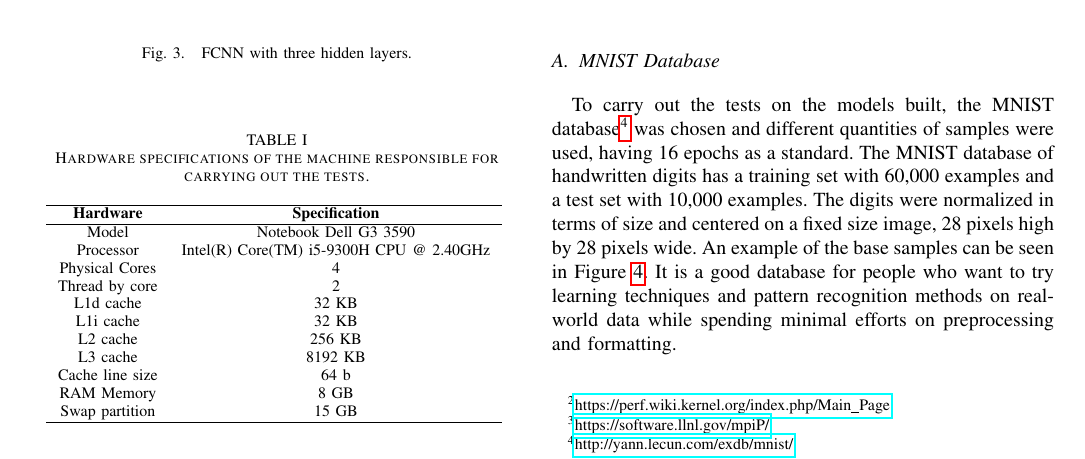
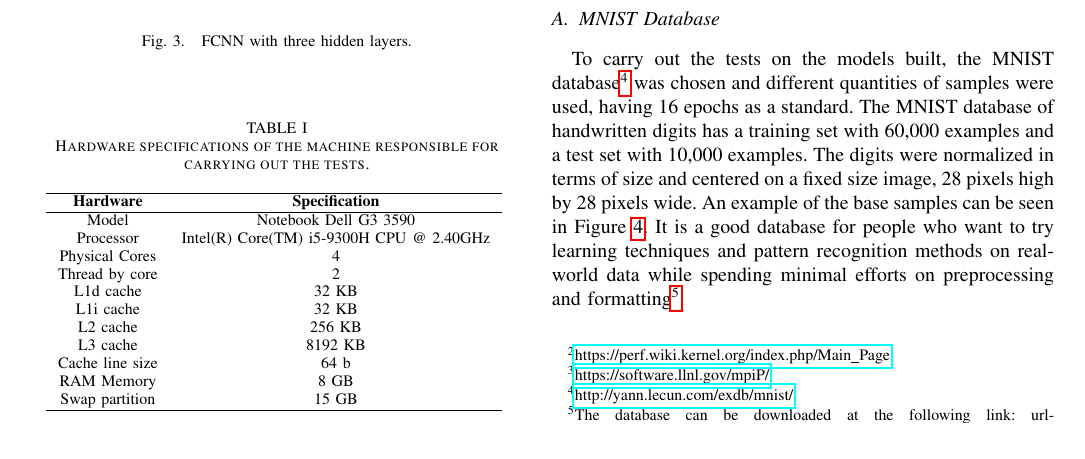
Before and after one commit to LFMP/FCNN-MPI, a LaTeX paper (docs/bare_conf.tex): part of page 3 of 5, cut so that both start at the same text. Compiled offline with pdfLaTeX.

Commit message:
add link to MNIST database

```diff
--- a/docs/bare_conf.tex
+++ b/docs/bare_conf.tex
@@ -180,7 +180,7 @@ According to the project's authors, mpiP is a lightweight profile library for MP
 In this section we present some information about the results obtained and what we can conclude about them. First we present an analysis of the performance through the Speedup metric, then we analyze the impact of MPI functions call in execution time.
 
 \subsection{MNIST Database}\label{subsec:test}
-To carry out the tests on the models built, the MNIST database\footnote{\url{http://yann.lecun.com/exdb/mnist/}} was chosen and different quantities of samples were used, having 16 epochs as a standard. The MNIST database of handwritten digits has a training set with 60,000 examples and a test set with 10,000 examples. The digits were normalized in terms of size and centered on a fixed size image, 28 pixels high by 28 pixels wide. An example of the base samples can be seen in Figure \ref{fig:mnist}. It is a good database for people who want to try learning techniques and pattern recognition methods on real-world data while spending minimal efforts on preprocessing and formatting.
+To carry out the tests on the models built, the MNIST database\footnote{\url{http://yann.lecun.com/exdb/mnist/}} was chosen and different quantities of samples were used, having 16 epochs as a standard. The MNIST database of handwritten digits has a training set with 60,000 examples and a test set with 10,000 examples. The digits were normalized in terms of size and centered on a fixed size image, 28 pixels high by 28 pixels wide. An example of the base samples can be seen in Figure \ref{fig:mnist}. It is a good database for people who want to try learning techniques and pattern recognition methods on real-world data while spending minimal efforts on preprocessing and formatting\footnote{The database can be downloaded at the following link: url{https://drive.google.com/file/d/1alUM0B0PtYLTw4TWUNMyByIxyZn81FYO/}}.
 
 \begin{figure}[H]
     \centering
```
